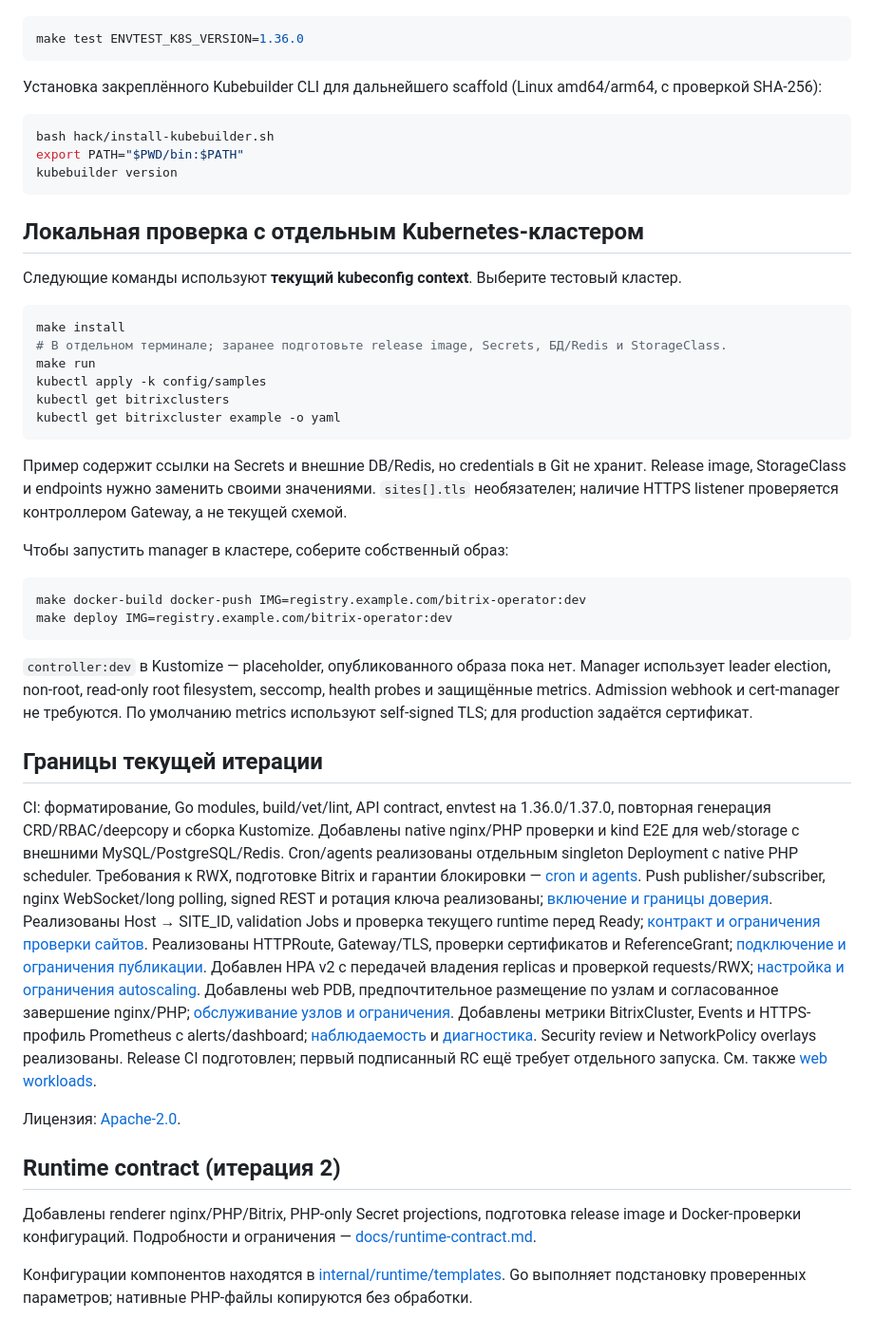
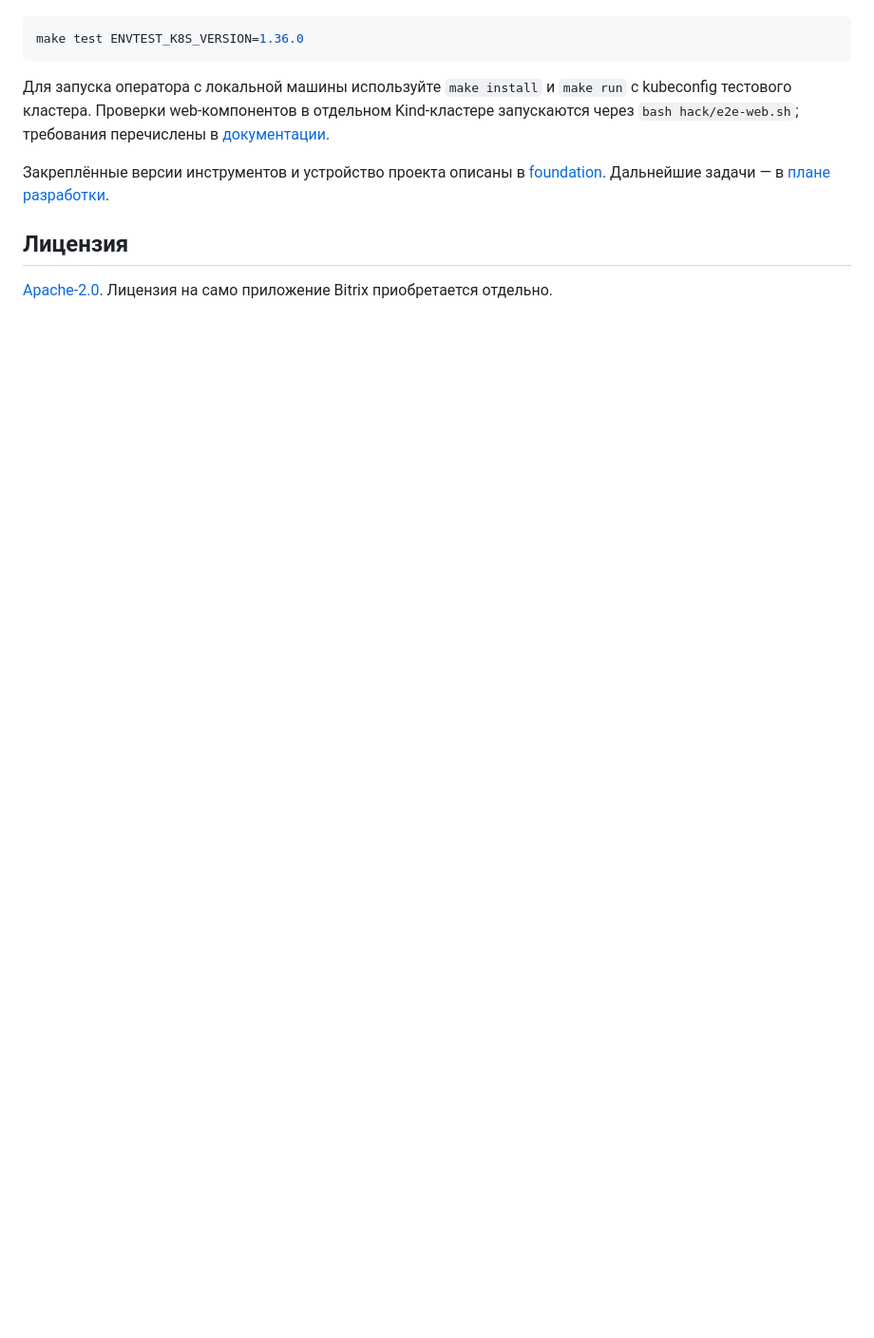
Before and after one commit to m8-team/bitrix-operator, a Markdown page: README.md, the part around one of its changes. Shown at 95% size. Rendered like a GitHub page; blank space fills up the shorter version.

````diff
--- a/README.md
+++ b/README.md
@@ -42,74 +133,10 @@ make verify-generated
 make test ENVTEST_K8S_VERSION=1.36.0
 ```
 
-Установка закреплённого Kubebuilder CLI для дальнейшего scaffold (Linux amd64/arm64,
-с проверкой SHA-256):
+Для запуска оператора с локальной машины используйте `make install` и `make run` с kubeconfig тестового кластера. Проверки web-компонентов в отдельном Kind-кластере запускаются через `bash hack/e2e-web.sh`; требования перечислены в [документации](docs/web-workloads.md#проверки-и-границы).
 
-```sh
-bash hack/install-kubebuilder.sh
-export PATH="$PWD/bin:$PATH"
-kubebuilder version
-```
+Закреплённые версии инструментов и устройство проекта описаны в [foundation](docs/foundation.md). Дальнейшие задачи — в [плане разработки](docs/implementation-plan.md).
 
-## Локальная проверка с отдельным Kubernetes-кластером
+## Лицензия
 
-Следующие команды используют **текущий kubeconfig context**. Выберите тестовый кластер.
-
-```sh
-make install
-# В отдельном терминале; заранее подготовьте release image, Secrets, БД/Redis и StorageClass.
-make run
-kubectl apply -k config/samples
-kubectl get bitrixclusters
-kubectl get bitrixcluster example -o yaml
-```
-
-Пример содержит ссылки на Secrets и внешние DB/Redis, но credentials в Git не хранит.
-Release image, StorageClass и endpoints нужно заменить своими значениями. `sites[].tls` необязателен; наличие HTTPS listener
-проверяется контроллером Gateway, а не текущей схемой.
-
-Чтобы запустить manager в кластере, соберите собственный образ:
-
-```sh
-make docker-build docker-push IMG=registry.example.com/bitrix-operator:dev
-make deploy IMG=registry.example.com/bitrix-operator:dev
-```
-
-`controller:dev` в Kustomize — placeholder, опубликованного образа пока нет.
-Manager использует leader election, non-root, read-only root filesystem, seccomp,
-health probes и защищённые metrics. Admission webhook и cert-manager не требуются.
-По умолчанию metrics используют self-signed TLS; для production задаётся сертификат.
-
-## Границы текущей итерации
-
-CI: форматирование, Go modules, build/vet/lint, API contract, envtest на 1.36.0/1.37.0,
-повторная генерация CRD/RBAC/deepcopy и сборка Kustomize. Добавлены native nginx/PHP
-проверки и kind E2E для web/storage с внешними MySQL/PostgreSQL/Redis.
-Cron/agents реализованы отдельным singleton Deployment с native PHP scheduler.
-Требования к RWX, подготовке Bitrix и гарантии блокировки — [cron и agents](docs/cron-agents.md).
-Push publisher/subscriber, nginx WebSocket/long polling, signed REST и ротация ключа
-реализованы; [включение и границы доверия](docs/push-pull.md).
-Реализованы Host → SITE_ID, validation Jobs и проверка текущего runtime перед Ready;
-[контракт и ограничения проверки сайтов](docs/sites.md).
-Реализованы HTTPRoute, Gateway/TLS, проверки сертификатов и ReferenceGrant;
-[подключение и ограничения публикации](docs/gateway-tls.md).
-Добавлен HPA v2 с передачей владения replicas и проверкой requests/RWX;
-[настройка и ограничения autoscaling](docs/autoscaling.md).
-Добавлены web PDB, предпочтительное размещение по узлам и согласованное завершение nginx/PHP;
-[обслуживание узлов и ограничения](docs/disruptions.md).
-Добавлены метрики BitrixCluster, Events и HTTPS-профиль Prometheus с alerts/dashboard;
-[наблюдаемость](docs/observability.md) и [диагностика](docs/operations.md).
-Security review и NetworkPolicy overlays реализованы. Release CI подготовлен;
-первый подписанный RC ещё требует отдельного запуска.
-См. также [web workloads](docs/web-workloads.md).
-
-Лицензия: [Apache-2.0](LICENSE).
-
-## Runtime contract (итерация 2)
-
-Добавлены renderer nginx/PHP/Bitrix, PHP-only Secret projections, подготовка
-release image и Docker-проверки конфигураций. Подробности и ограничения —
-[docs/runtime-contract.md](docs/runtime-contract.md).
-
-Конфигурации компонентов находятся в [internal/runtime/templates](internal/runtime/templates/README.md).
-Go выполняет подстановку проверенных параметров; нативные PHP-файлы копируются без обработки.
+[Apache-2.0](LICENSE). Лицензия на само приложение Bitrix приобретается отдельно.
````
Also changed, not shown: other parts of README.md (+116 -25 lines).
